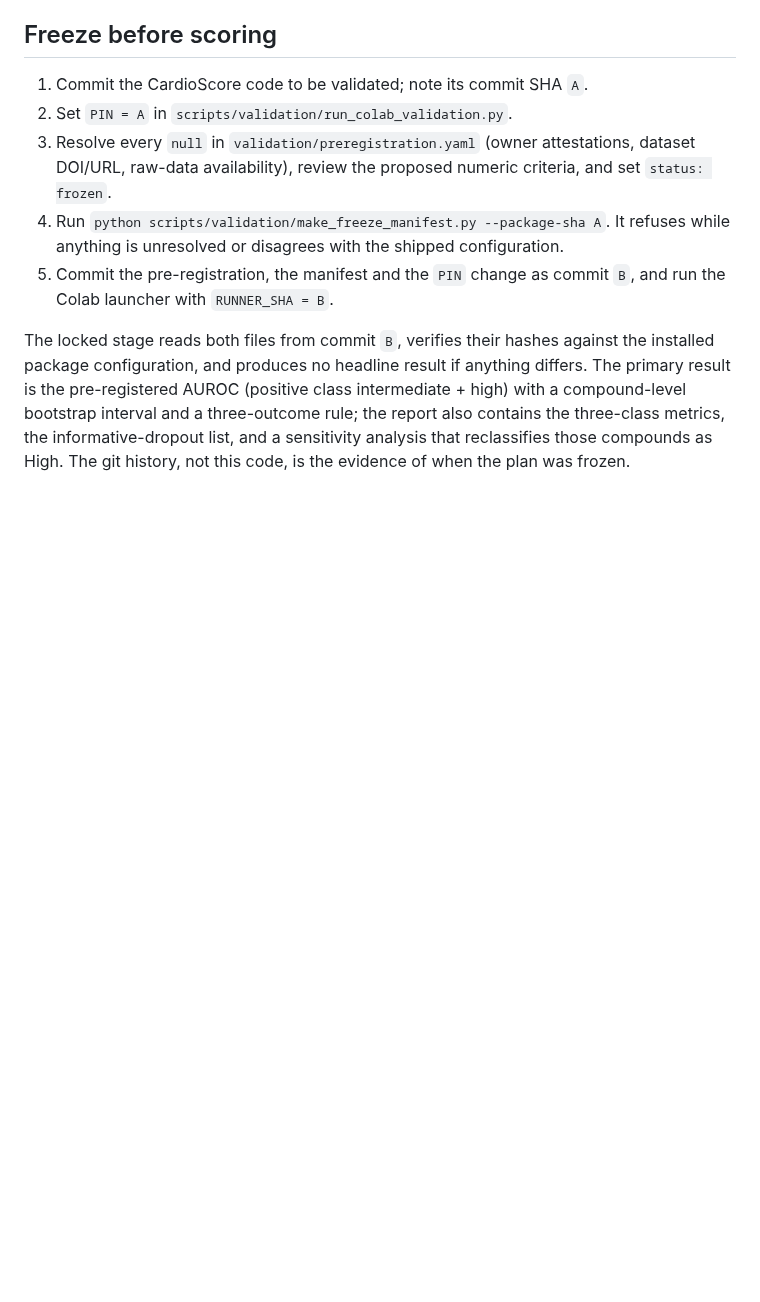
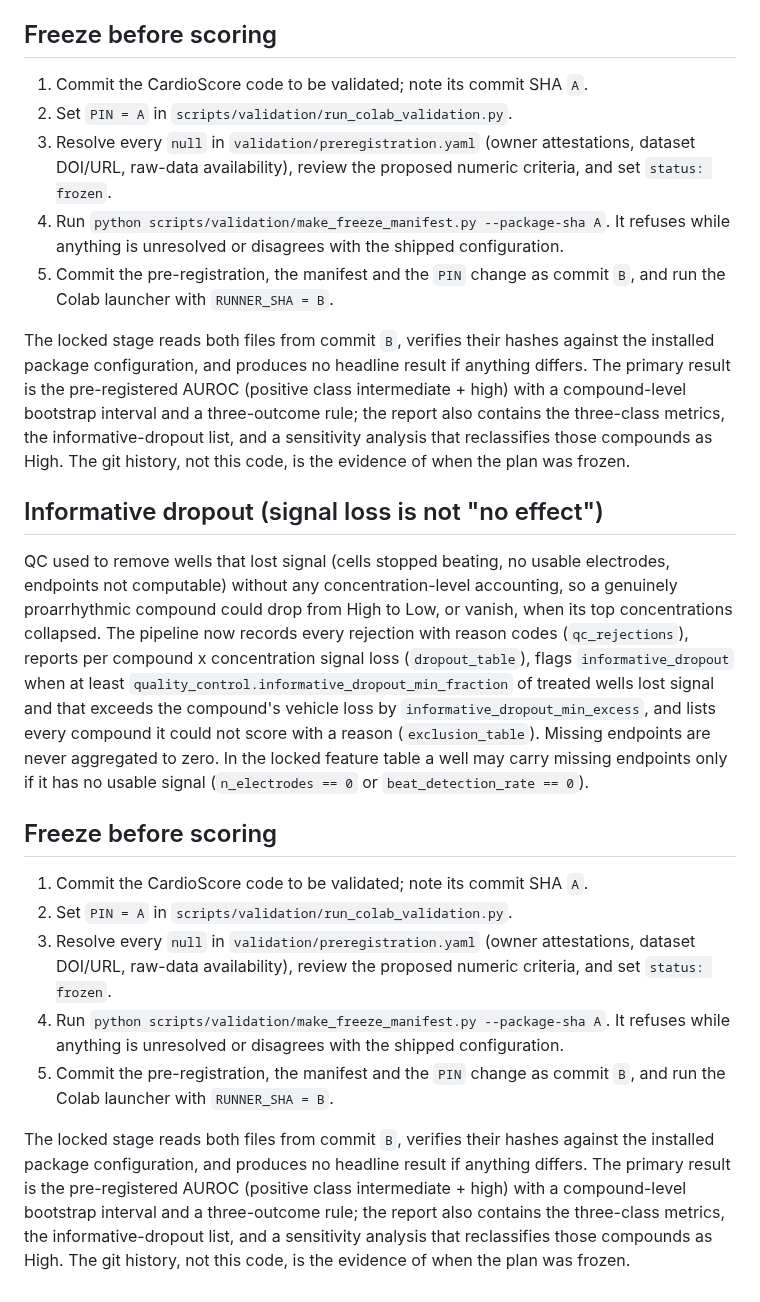
Before and after one commit to Virelion-Biotech/Virelion-CardioScore, a Markdown page: docs/external_validation_runbook.md, the part around the change. Drawn GitHub-style; blank space fills up the shorter version.

Commit message:
Apply dropout/freeze patch: docs/external_validation_runbook.md

```diff
--- a/docs/external_validation_runbook.md
+++ b/docs/external_validation_runbook.md
@@ -45,3 +45,28 @@ produces no headline result if anything differs. The primary result is the pre-r
 intermediate + high) with a compound-level bootstrap interval and a three-outcome rule; the report also contains the
 three-class metrics, the informative-dropout list, and a sensitivity analysis that reclassifies those compounds as High.
 The git history, not this code, is the evidence of when the plan was frozen.
+
+## Informative dropout (signal loss is not "no effect")
+QC used to remove wells that lost signal (cells stopped beating, no usable electrodes, endpoints not computable) without any
+concentration-level accounting, so a genuinely proarrhythmic compound could drop from High to Low, or vanish, when its top
+concentrations collapsed. The pipeline now records every rejection with reason codes (`qc_rejections`), reports per
+compound x concentration signal loss (`dropout_table`), flags `informative_dropout` when at least
+`quality_control.informative_dropout_min_fraction` of treated wells lost signal and that exceeds the compound's vehicle loss by
+`informative_dropout_min_excess`, and lists every compound it could not score with a reason (`exclusion_table`). Missing
+endpoints are never aggregated to zero. In the locked feature table a well may carry missing endpoints only if it has no
+usable signal (`n_electrodes == 0` or `beat_detection_rate == 0`).
+
+## Freeze before scoring
+1. Commit the CardioScore code to be validated; note its commit SHA `A`.
+2. Set `PIN = A` in `scripts/validation/run_colab_validation.py`.
+3. Resolve every `null` in `validation/preregistration.yaml` (owner attestations, dataset DOI/URL, raw-data availability),
+   review the proposed numeric criteria, and set `status: frozen`.
+4. Run `python scripts/validation/make_freeze_manifest.py --package-sha A`. It refuses while anything is unresolved or
+   disagrees with the shipped configuration.
+5. Commit the pre-registration, the manifest and the `PIN` change as commit `B`, and run the Colab launcher with `RUNNER_SHA = B`.
+
+The locked stage reads both files from commit `B`, verifies their hashes against the installed package configuration, and
+produces no headline result if anything differs. The primary result is the pre-registered AUROC (positive class
+intermediate + high) with a compound-level bootstrap interval and a three-outcome rule; the report also contains the
+three-class metrics, the informative-dropout list, and a sensitivity analysis that reclassifies those compounds as High.
+The git history, not this code, is the evidence of when the plan was frozen.
```
